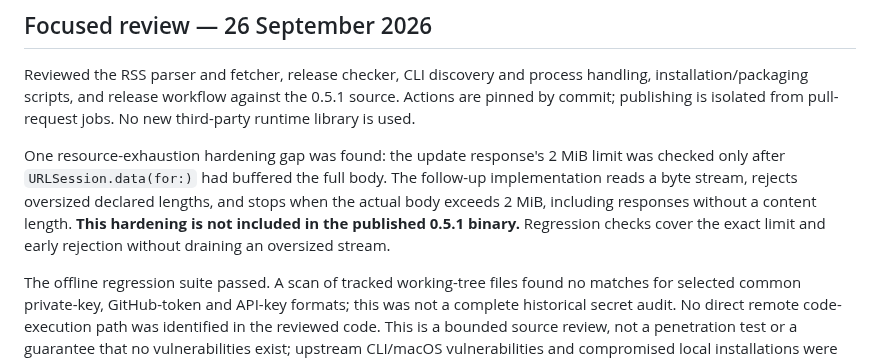
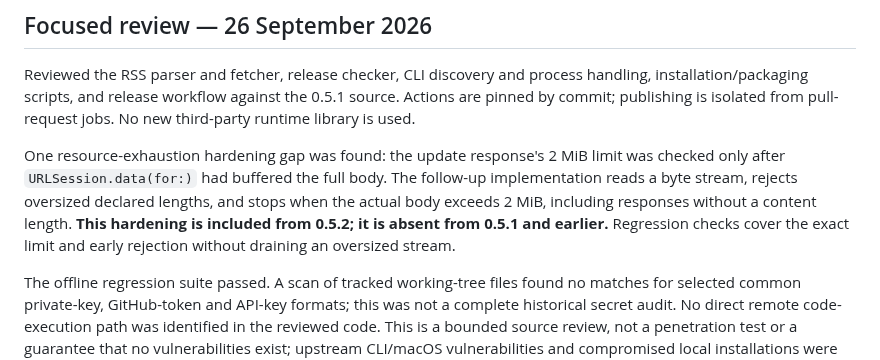
Before and after one commit to emmepra/codex-meter, a Markdown page: docs/SECURITY.md, the part around the change. Drawn GitHub-style.

```diff
--- a/docs/SECURITY.md
+++ b/docs/SECURITY.md
@@ -13,6 +13,6 @@
 
 Reviewed the RSS parser and fetcher, release checker, CLI discovery and process handling, installation/packaging scripts, and release workflow against the 0.5.1 source. Actions are pinned by commit; publishing is isolated from pull-request jobs. No new third-party runtime library is used.
 
-One resource-exhaustion hardening gap was found: the update response's 2 MiB limit was checked only after `URLSession.data(for:)` had buffered the full body. The follow-up implementation reads a byte stream, rejects oversized declared lengths, and stops when the actual body exceeds 2 MiB, including responses without a content length. **This hardening is not included in the published 0.5.1 binary.** Regression checks cover the exact limit and early rejection without draining an oversized stream.
+One resource-exhaustion hardening gap was found: the update response's 2 MiB limit was checked only after `URLSession.data(for:)` had buffered the full body. The follow-up implementation reads a byte stream, rejects oversized declared lengths, and stops when the actual body exceeds 2 MiB, including responses without a content length. **This hardening is included from 0.5.2; it is absent from 0.5.1 and earlier.** Regression checks cover the exact limit and early rejection without draining an oversized stream.
 
 The offline regression suite passed. A scan of tracked working-tree files found no matches for selected common private-key, GitHub-token and API-key formats; this was not a complete historical secret audit. No direct remote code-execution path was identified in the reviewed code. This is a bounded source review, not a penetration test or a guarantee that no vulnerabilities exist; upstream CLI/macOS vulnerabilities and compromised local installations were not audited.
```
Also changed, not shown: README.md (+2 -2 lines), docs/releases/0.5.2.md (added, +15 -0 lines), assets/codex-meter-demo.png, 4 other files.
